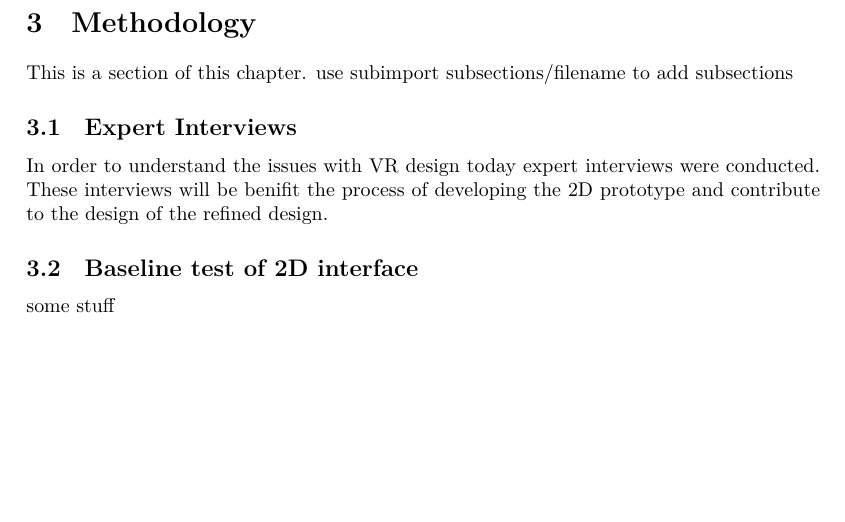
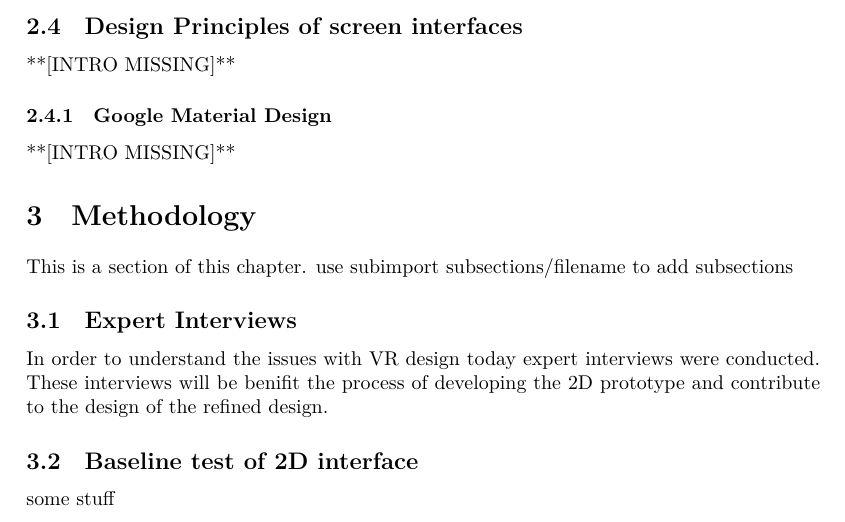
Before and after one commit to davidbergvik/Master-Thesis-IxD, a LaTeX document (report/main.tex, which reads report/sections/theory/subsections/design-principles-for-screen.tex, report/sections/theory/theory.tex): part of page 4 of 4, cut at the place of the change, the shorter picture padded with empty space. Compiled offline with XeLaTeX.

Commit message:
Added empty subsection for screen design principles and material design

```diff
--- /dev/null
+++ b/report/sections/theory/subsections/design-principles-for-screen.tex
@@ -0,0 +1,4 @@
+\subsection{Design Principles of screen interfaces}
+**[INTRO MISSING]**
+\subsubsection{Google Material Design}
+**[INTRO MISSING]**
--- a/report/sections/theory/theory.tex
+++ b/report/sections/theory/theory.tex
@@ -5,3 +6,4 @@ This is a section of this chapter.
 \subimport{subsections/}{interaction-tools.tex}
 \subimport{subsections/}{interaction-issues.tex}
 \subimport{subsections/}{interface-design.tex}
+\subimport{subsections/}{design-principles-for-screen.tex}
```
Also changed, not shown: report/main.pdf, report/sections/theory/theory.tex (1 more changed lines), 3 other files.
